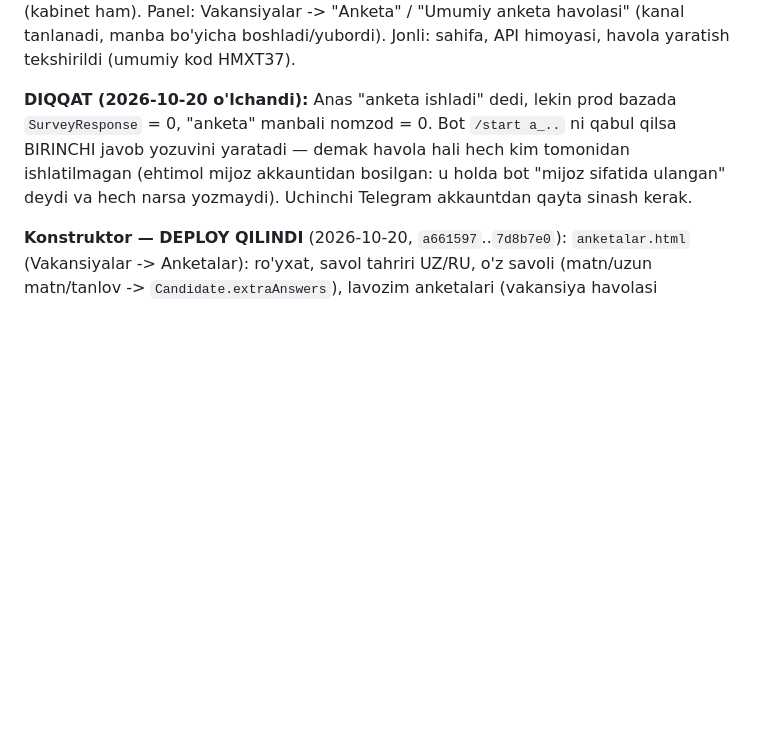
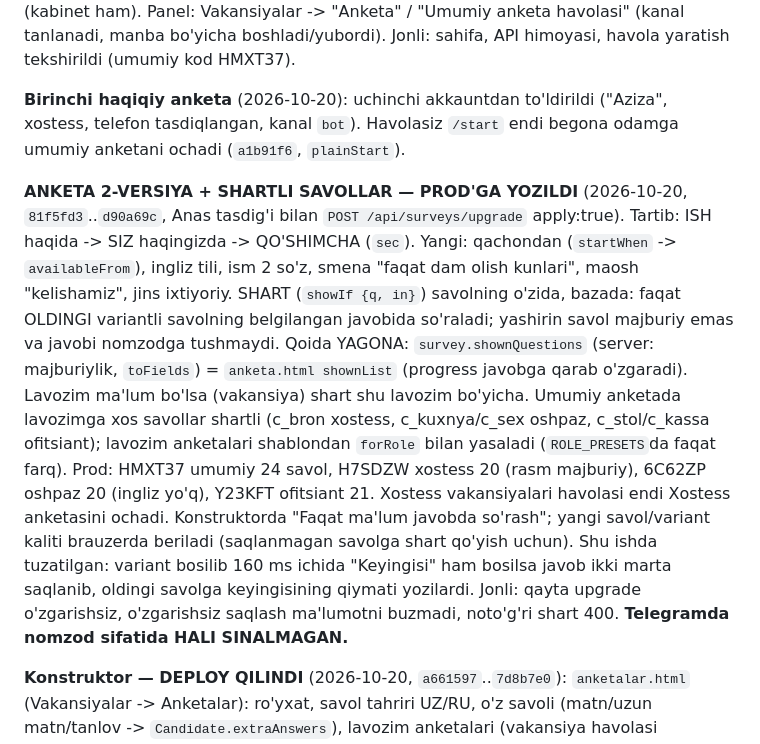
Before and after one commit to anasusmonov752-collab/tarnov-restaurant-platform, a Markdown page: CLAUDE.md, the part around the change. GitHub-like rendering; blank space fills up the shorter version.

Commit message:
CLAUDE.md: anketa 2-versiya va shartli savollar prod'ga yozildi
Co-Authored-By: Claude Opus 5.5 <noreply@anthropic.com>

```diff
--- a/CLAUDE.md
+++ b/CLAUDE.md
@@ -194,12 +194,33 @@ ham). Panel: Vakansiyalar -> "Anketa" / "Umumiy anketa havolasi" (kanal
 tanlanadi, manba bo'yicha boshladi/yubordi). Jonli: sahifa, API himoyasi,
 havola yaratish tekshirildi (umumiy kod HMXT37).
 
-**DIQQAT (2026-10-20 o'lchandi):** Anas "anketa ishladi" dedi, lekin prod
-bazada `SurveyResponse` = 0, "anketa" manbali nomzod = 0. Bot `/start a_..`
-ni qabul qilsa BIRINCHI javob yozuvini yaratadi — demak havola hali hech
-kim tomonidan ishlatilmagan (ehtimol mijoz akkauntidan bosilgan: u holda
-bot "mijoz sifatida ulangan" deydi va hech narsa yozmaydi). Uchinchi
-Telegram akkauntdan qayta sinash kerak.
+**Birinchi haqiqiy anketa** (2026-10-20): uchinchi akkauntdan to'ldirildi
+("Aziza", xostess, telefon tasdiqlangan, kanal `bot`). Havolasiz `/start`
+endi begona odamga umumiy anketani ochadi (`a1b91f6`, `plainStart`).
+
+**ANKETA 2-VERSIYA + SHARTLI SAVOLLAR — PROD'GA YOZILDI** (2026-10-20,
+`81f5fd3`..`d90a69c`, Anas tasdig'i bilan `POST /api/surveys/upgrade`
+apply:true). Tartib: ISH haqida -> SIZ haqingizda -> QO'SHIMCHA (`sec`).
+Yangi: qachondan (`startWhen` -> `availableFrom`), ingliz tili, ism 2 so'z,
+smena "faqat dam olish kunlari", maosh "kelishamiz", jins ixtiyoriy.
+SHART (`showIf {q, in}`) savolning o'zida, bazada: faqat OLDINGI variantli
+savolning belgilangan javobida so'raladi; yashirin savol majburiy emas va
+javobi nomzodga tushmaydi. Qoida YAGONA: `survey.shownQuestions`
+(server: majburiylik, `toFields`) = `anketa.html shownList` (progress
+javobga qarab o'zgaradi). Lavozim ma'lum bo'lsa (vakansiya) shart shu
+lavozim bo'yicha. Umumiy anketada lavozimga xos savollar shartli
+(c_bron xostess, c_kuxnya/c_sex oshpaz, c_stol/c_kassa ofitsiant);
+lavozim anketalari shablondan `forRole` bilan yasaladi (`ROLE_PRESETS`da
+faqat farq). Prod: HMXT37 umumiy 24 savol, H7SDZW xostess 20 (rasm
+majburiy), 6C62ZP oshpaz 20 (ingliz yo'q), Y23KFT ofitsiant 21.
+Xostess vakansiyalari havolasi endi Xostess anketasini ochadi.
+Konstruktorda "Faqat ma'lum javobda so'rash"; yangi savol/variant
+kaliti brauzerda beriladi (saqlanmagan savolga shart qo'yish uchun).
+Shu ishda tuzatilgan: variant bosilib 160 ms ichida "Keyingisi" ham
+bosilsa javob ikki marta saqlanib, oldingi savolga keyingisining qiymati
+yozilardi. Jonli: qayta upgrade o'zgarishsiz, o'zgarishsiz saqlash
+ma'lumotni buzmadi, noto'g'ri shart 400. **Telegramda nomzod sifatida
+HALI SINALMAGAN.**
 
 **Konstruktor — DEPLOY QILINDI** (2026-10-20, `a661597`..`7d8b7e0`):
 `anketalar.html` (Vakansiyalar -> Anketalar): ro'yxat, savol tahriri UZ/RU,
```
